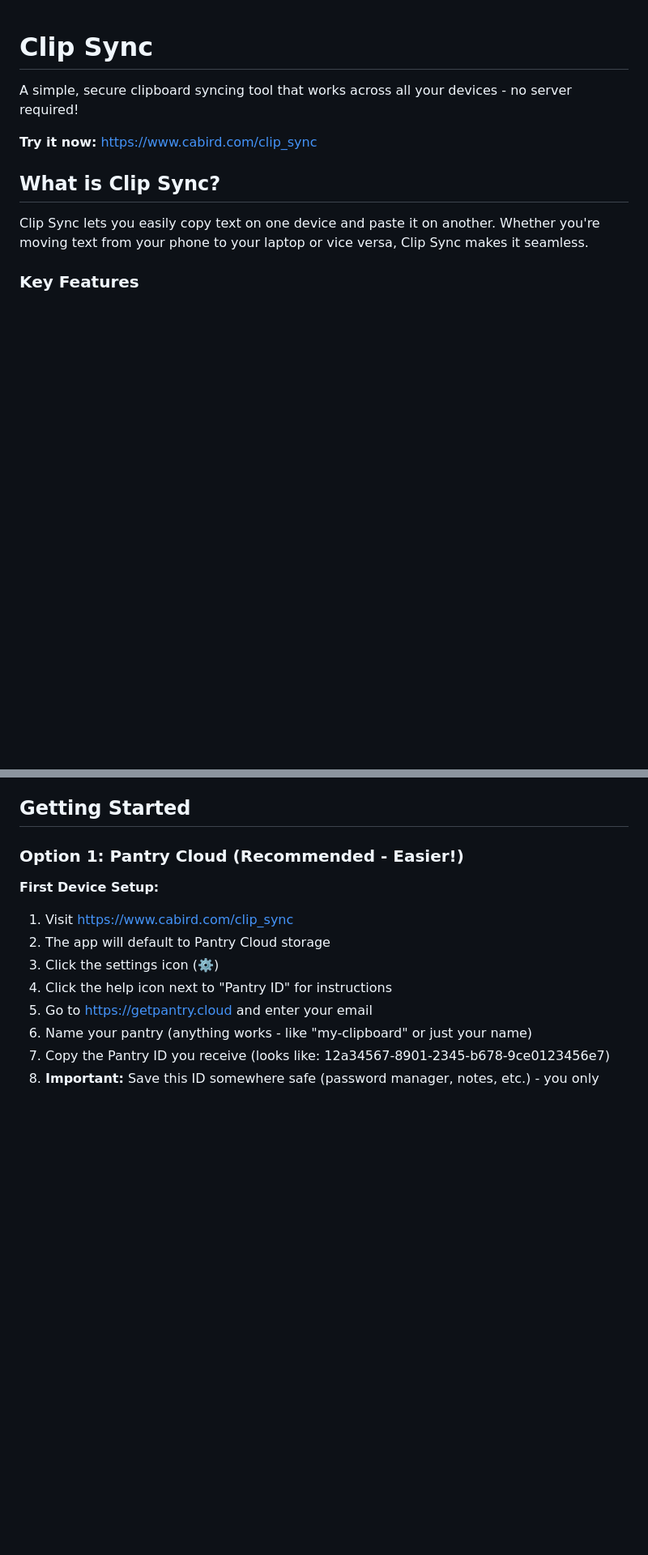
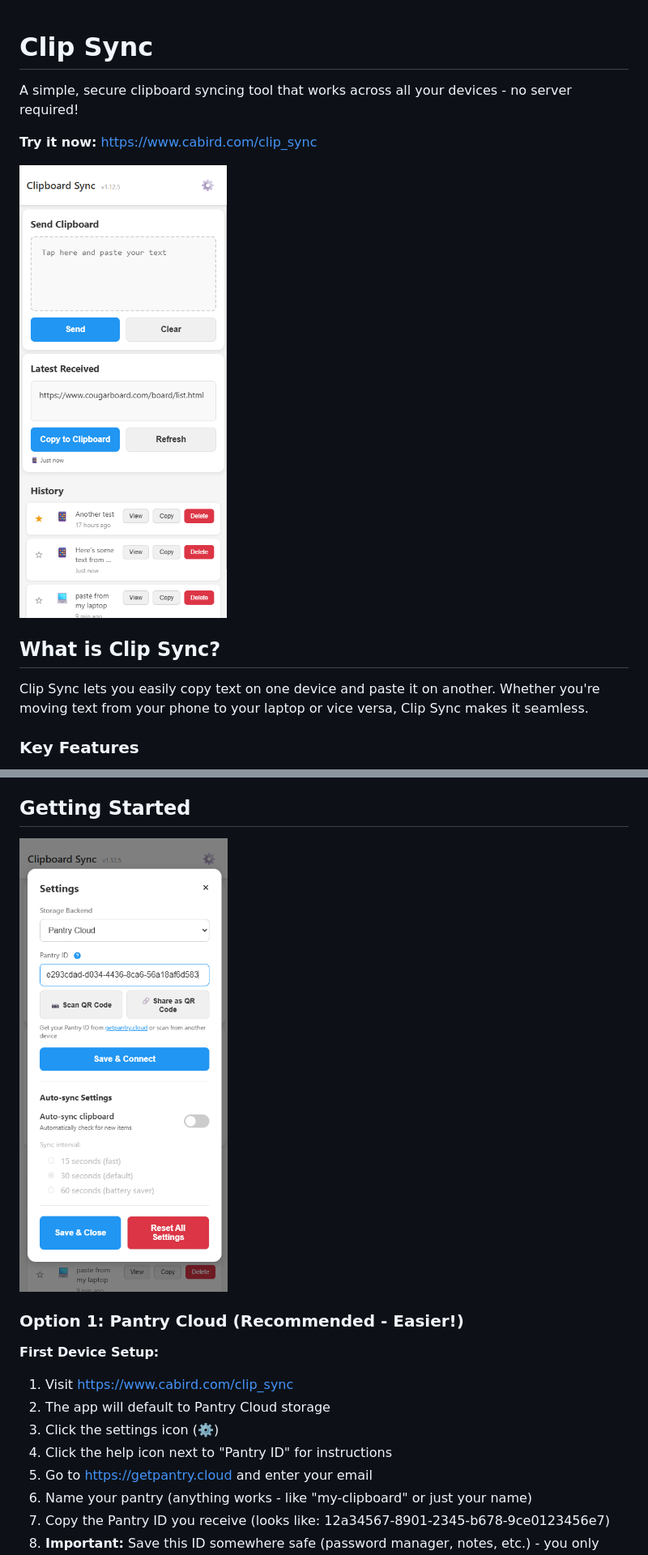
Before and after one commit to cabird/clip_sync, a Markdown page: README.md, 2 parts joined by grey strips. Shown at 81% size. GitHub-like rendering; pictures changed too: clip_sync_main.png (added), clip_sync_settings.png (added); blank space fills up the shorter version.

Commit message:
Add screenshots to README
- Add main interface screenshot showing clipboard history
- Add settings screenshot showing configuration options
- Position images to help users visualize the app before setup

🤖 Generated with [Claude Code](https://claude.ai/code)

Co-Authored-By: Claude <noreply@anthropic.com>

```diff
--- a/README.md
+++ b/README.md
@@ -3,6 +3,8 @@
 A simple, secure clipboard syncing tool that works across all your devices - no server required!
 
 **Try it now:** [https://www.cabird.com/clip_sync](https://www.cabird.com/clip_sync)
+
+![Clip Sync Main Interface](clip_sync_main.png)
 
 ## What is Clip Sync?
 
@@ -39,6 +41,8 @@ Clip Sync now supports two storage backends:
 - Completely free
 
 ## Getting Started
+
+![Clip Sync Settings](clip_sync_settings.png)
 
 ### Option 1: Pantry Cloud (Recommended - Easier!)
 
```
